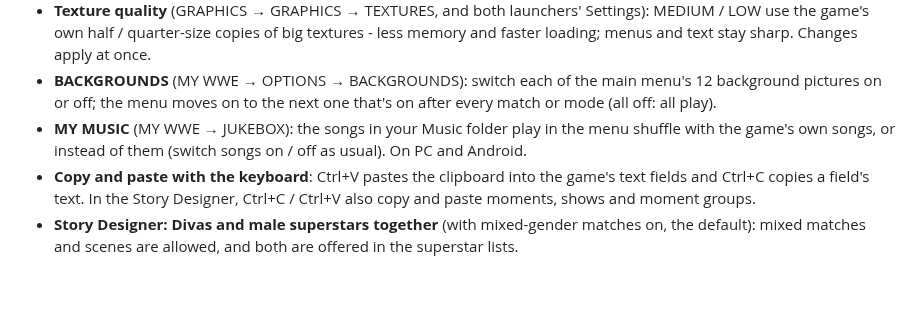
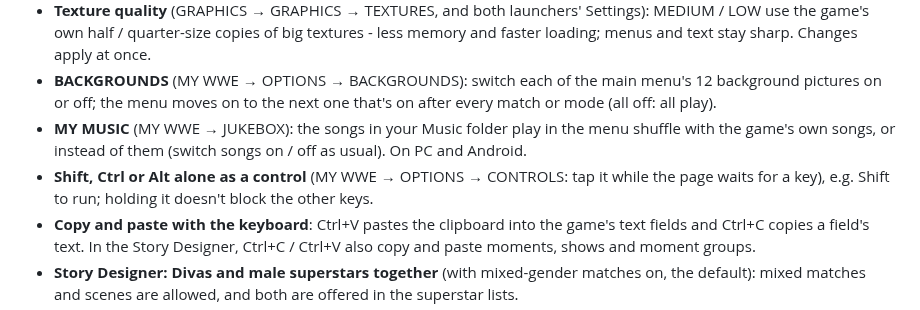
Before and after one commit to KaikoClanworth1/wwe-svr2011-pc, a Markdown page: docs/FEATURES.md, the part around the change. GitHub-like rendering; blank space fills up the shorter version.

Commit message:
Features list: Shift / Ctrl / Alt alone as a control
Co-Authored-By: Claude Opus 5.5 <noreply@anthropic.com>

```diff
--- a/docs/FEATURES.md
+++ b/docs/FEATURES.md
@@ -116,6 +116,7 @@ still being tested.
 - **Texture quality** (GRAPHICS → GRAPHICS → TEXTURES, and both launchers' Settings): MEDIUM / LOW use the game's own half / quarter-size copies of big textures - less memory and faster loading; menus and text stay sharp. Changes apply at once.
 - **BACKGROUNDS** (MY WWE → OPTIONS → BACKGROUNDS): switch each of the main menu's 12 background pictures on or off; the menu moves on to the next one that's on after every match or mode (all off: all play).
 - **MY MUSIC** (MY WWE → JUKEBOX): the songs in your Music folder play in the menu shuffle with the game's own songs, or instead of them (switch songs on / off as usual). On PC and Android.
+- **Shift, Ctrl or Alt alone as a control** (MY WWE → OPTIONS → CONTROLS: tap it while the page waits for a key), e.g. Shift to run; holding it doesn't block the other keys.
 - **Copy and paste with the keyboard**: Ctrl+V pastes the clipboard into the game's text fields and Ctrl+C copies a field's text. In the Story Designer, Ctrl+C / Ctrl+V also copy and paste moments, shows and moment groups.
 - **Story Designer: Divas and male superstars together** (with mixed-gender matches on, the default): mixed matches and scenes are allowed, and both are offered in the superstar lists.
 - **Community Creations: your own stories upload** (they were refused as "created by a different player"; only downloaded stories are now).
```
